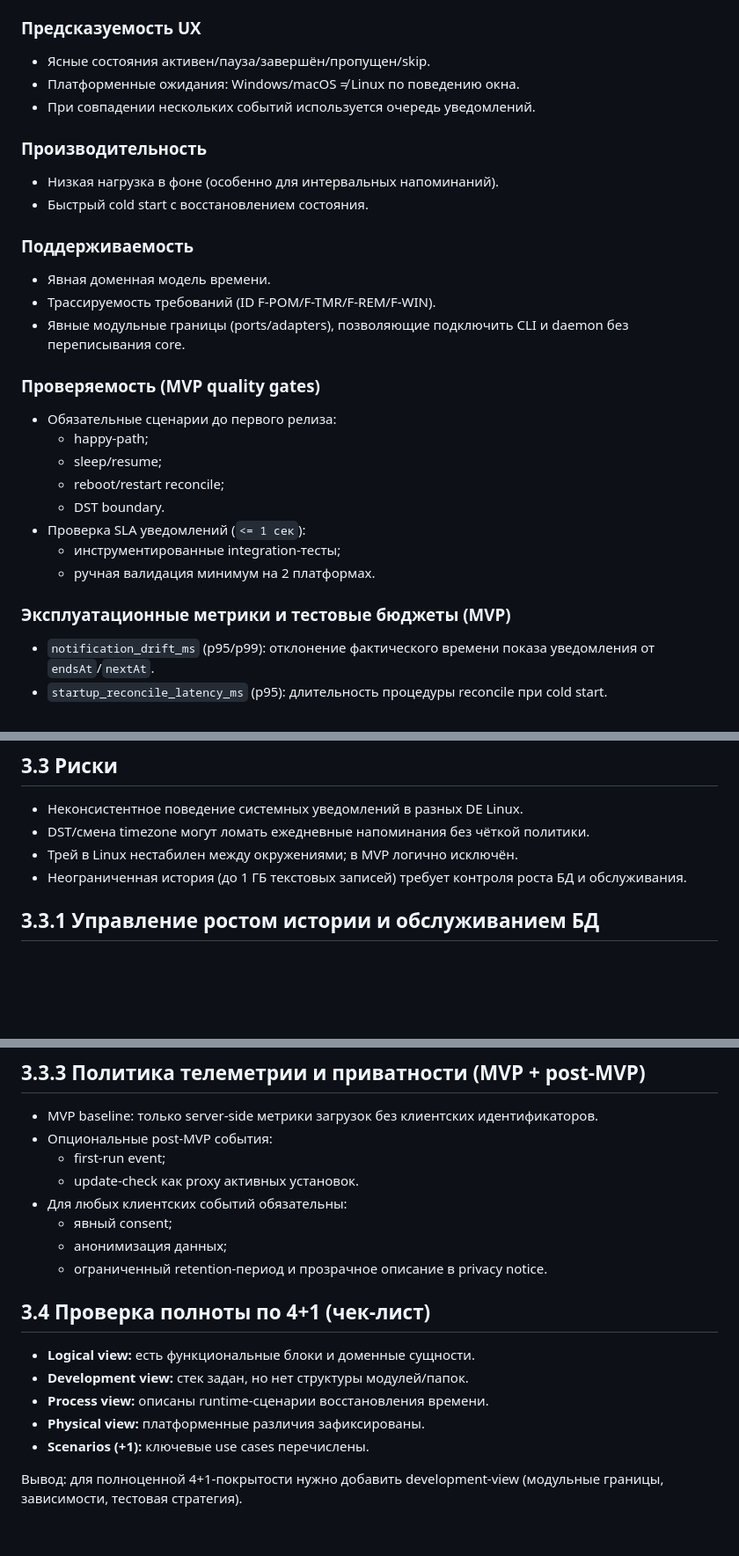
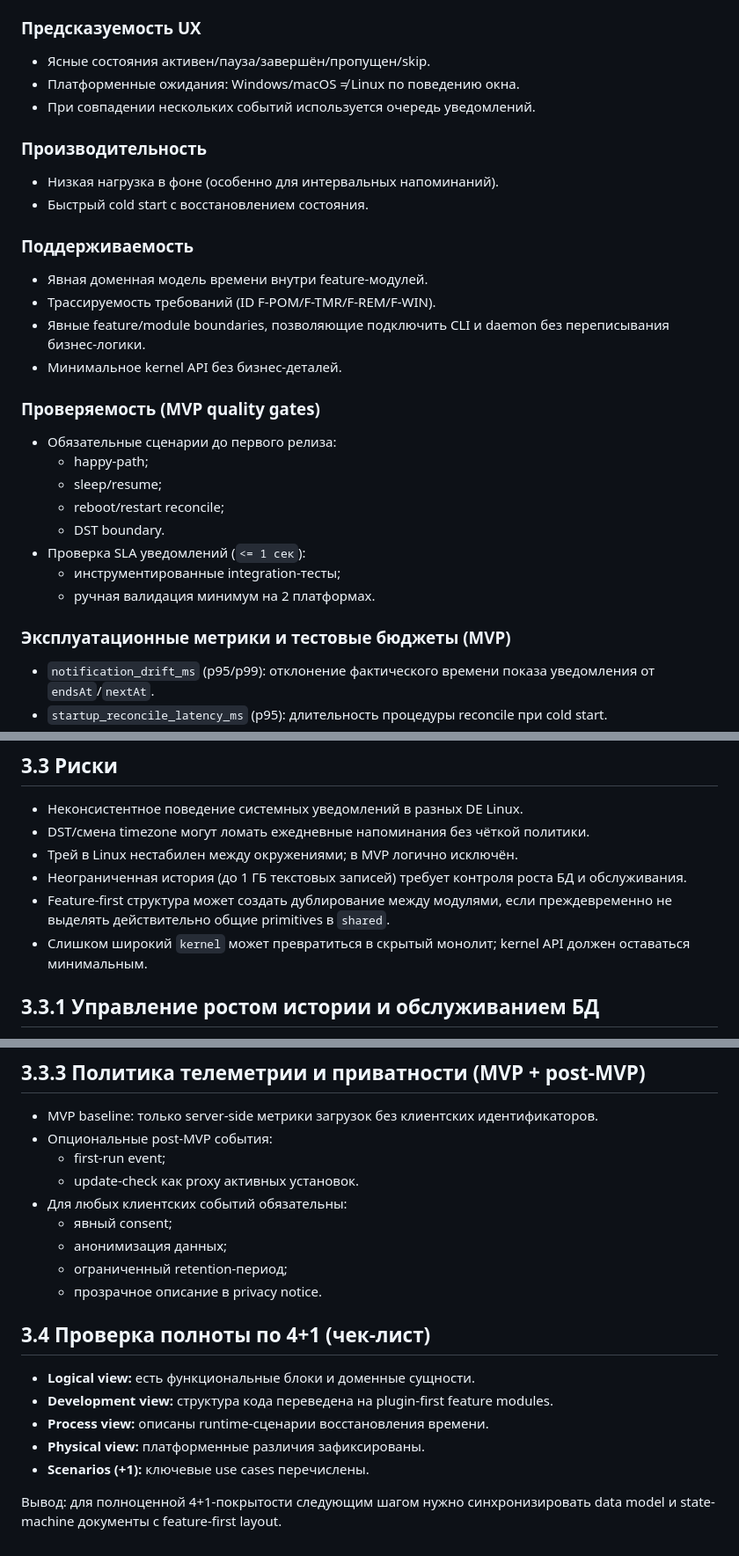
Before and after one commit to kubasovp/timers, a Markdown page: docs/03-quality-and-constraints.md, 3 parts joined by grey strips. Shown at 88% size. GitHub-like rendering; blank space fills up the shorter version.

```diff
--- a/docs/03-quality-and-constraints.md
+++ b/docs/03-quality-and-constraints.md
@@ -71,20 +110,25 @@ Dependency rule (обязательный):
   - `fixed-zone` (future) остаётся привязанным к выбранной IANA timezone.
 
 ### Предсказуемость UX
+
 - Ясные состояния активен/пауза/завершён/пропущен/skip.
 - Платформенные ожидания: Windows/macOS ≠ Linux по поведению окна.
 - При совпадении нескольких событий используется очередь уведомлений.
 
 ### Производительность
+
 - Низкая нагрузка в фоне (особенно для интервальных напоминаний).
 - Быстрый cold start с восстановлением состояния.
 
 ### Поддерживаемость
-- Явная доменная модель времени.
+
+- Явная доменная модель времени внутри feature-модулей.
 - Трассируемость требований (ID F-POM/F-TMR/F-REM/F-WIN).
-- Явные модульные границы (ports/adapters), позволяющие подключить CLI и daemon без переписывания core.
+- Явные feature/module boundaries, позволяющие подключить CLI и daemon без переписывания бизнес-логики.
+- Минимальное kernel API без бизнес-деталей.
 
 ### Проверяемость (MVP quality gates)
+
 - Обязательные сценарии до первого релиза:
   - happy-path;
   - sleep/resume;
@@ -95,6 +139,7 @@ Dependency rule (обязательный):
   - ручная валидация минимум на 2 платформах.
 
 ### Эксплуатационные метрики и тестовые бюджеты (MVP)
+
 - `notification_drift_ms` (p95/p99): отклонение фактического времени показа уведомления от `endsAt`/`nextAt`.
 - `startup_reconcile_latency_ms` (p95): длительность процедуры reconcile при cold start.
 - `missed_reminders_recovered_count`: количество пропущенных напоминаний, корректно обработанных после сна/перезапуска.
@@ -106,6 +151,8 @@ Dependency rule (обязательный):
 - DST/смена timezone могут ломать ежедневные напоминания без чёткой политики.
 - Трей в Linux нестабилен между окружениями; в MVP логично исключён.
 - Неограниченная история (до 1 ГБ текстовых записей) требует контроля роста БД и обслуживания.
+- Feature-first структура может создать дублирование между модулями, если преждевременно не выделять действительно общие primitives в `shared`.
+- Слишком широкий `kernel` может превратиться в скрытый монолит; kernel API должен оставаться минимальным.
 
 ## 3.3.1 Управление ростом истории и обслуживанием БД
 
@@ -132,14 +179,15 @@ Dependency rule (обязательный):
 - Для любых клиентских событий обязательны:
   - явный consent;
   - анонимизация данных;
-  - ограниченный retention-период и прозрачное описание в privacy notice.
+  - ограниченный retention-период;
+  - прозрачное описание в privacy notice.
 
 ## 3.4 Проверка полноты по 4+1 (чек-лист)
 
 - **Logical view:** есть функциональные блоки и доменные сущности.
-- **Development view:** стек задан, но нет структуры модулей/папок.
+- **Development view:** структура кода переведена на plugin-first feature modules.
 - **Process view:** описаны runtime-сценарии восстановления времени.
 - **Physical view:** платформенные различия зафиксированы.
 - **Scenarios (+1):** ключевые use cases перечислены.
 
-Вывод: для полноценной 4+1-покрытости нужно добавить development-view (модульные границы, зависимости, тестовая стратегия).
+Вывод: для полноценной 4+1-покрытости следующим шагом нужно синхронизировать data model и state-machine документы с feature-first layout.
```
Also changed, not shown: other parts of docs/03-quality-and-constraints.md (+59 -20 lines).
